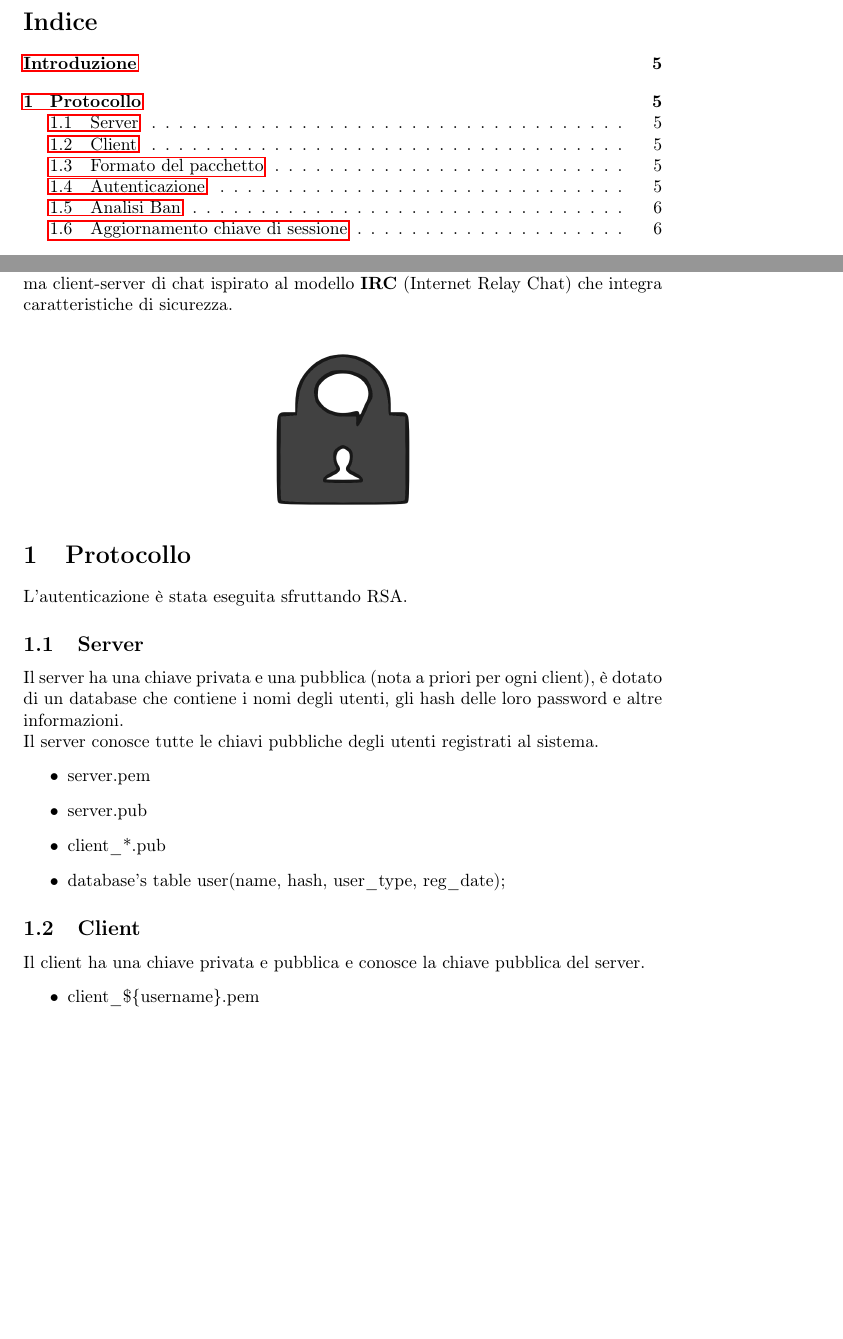
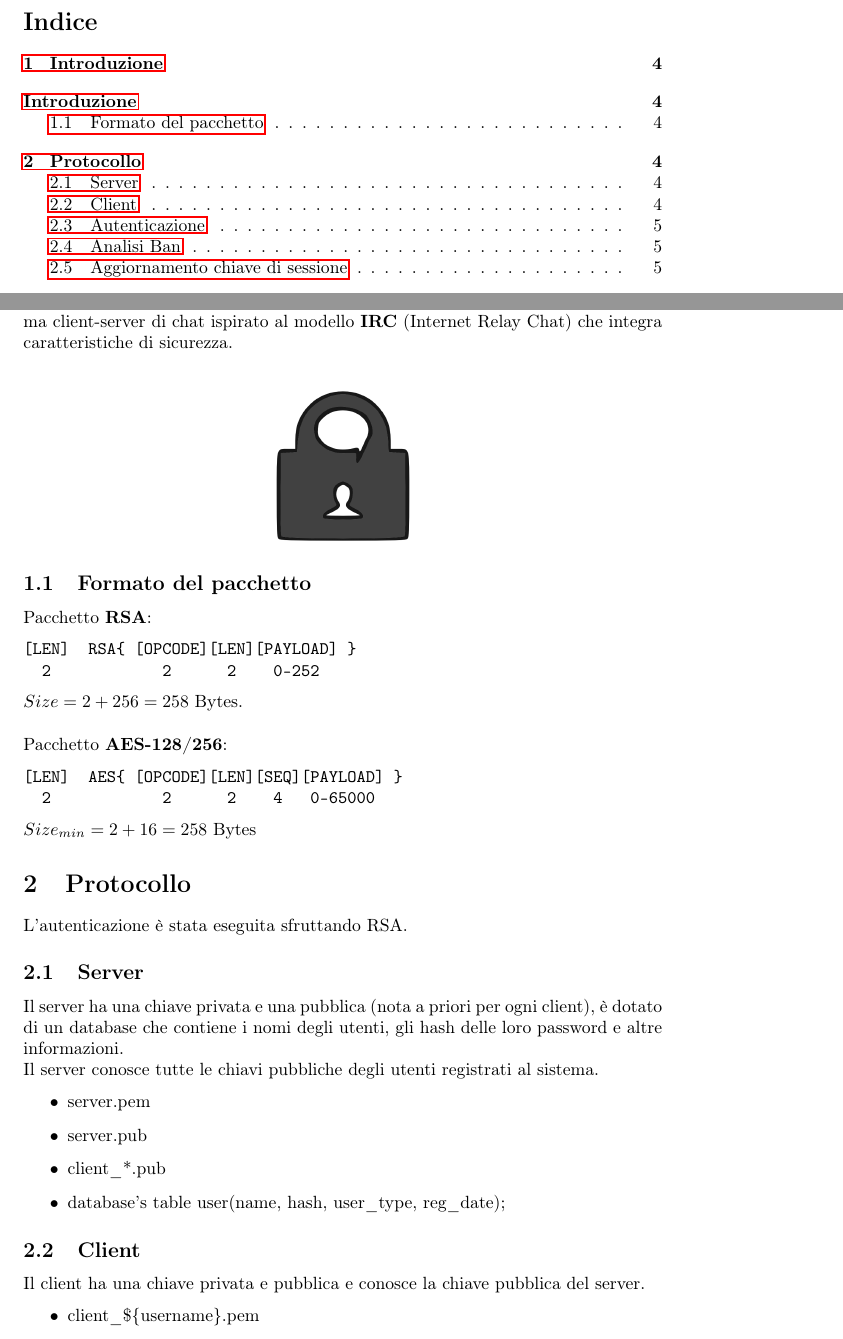
Before and after one commit to roarc0/project-secure-chat, a LaTeX document (doc/doc.tex): two parts of pages 4 and 6 of 7 before the commit and two parts of pages 4 and 5 of 6 after it, joined at a grey line, cut so that both start at the same text, the shorter picture padded with empty space. Compiled offline with pdfLaTeX.

Commit message:
DOCUMENTATION: latex, updates, packet format.

```diff
--- a/doc/doc.tex
+++ b/doc/doc.tex
@@ -107,3 +106,19 @@ Il progetto illustrato in questo documento si chiama \textbf{pschat} e rappresen
+\subsection{Formato del pacchetto}
+
+Pacchetto \textbf{RSA}:
+\begin{verbatim}
+[LEN]  RSA{ [OPCODE][LEN][PAYLOAD] }
+  2            2      2    0-252
+\end{verbatim}
+$Size = 2 + 256= 258$ Bytes.\\
+
+Pacchetto \textbf{AES-128/256}:
+\begin{verbatim}
+[LEN]  AES{ [OPCODE][LEN][SEQ][PAYLOAD] }
+  2            2      2    4   0-65000
+\end{verbatim}
+$Size_{min} = 2 + 16= 258$ Bytes
+%$Size_{max} = Size_{min} + 16 * ( 65000 % 16 ) = $ Bytes
 
 \section{Protocollo}
 L'autenticazione è stata eseguita sfruttando RSA.
```
Also changed, not shown: doc/doc.tex (11 more changed lines).
